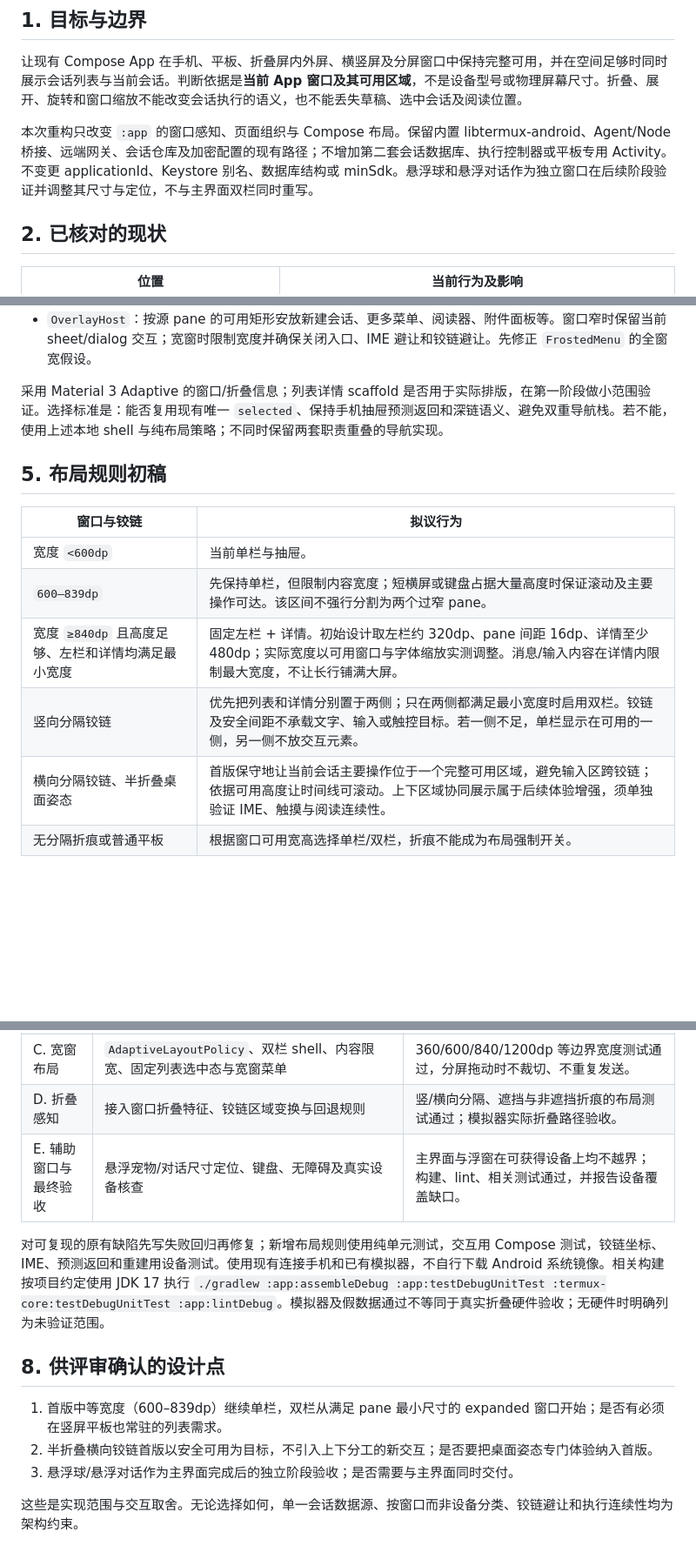
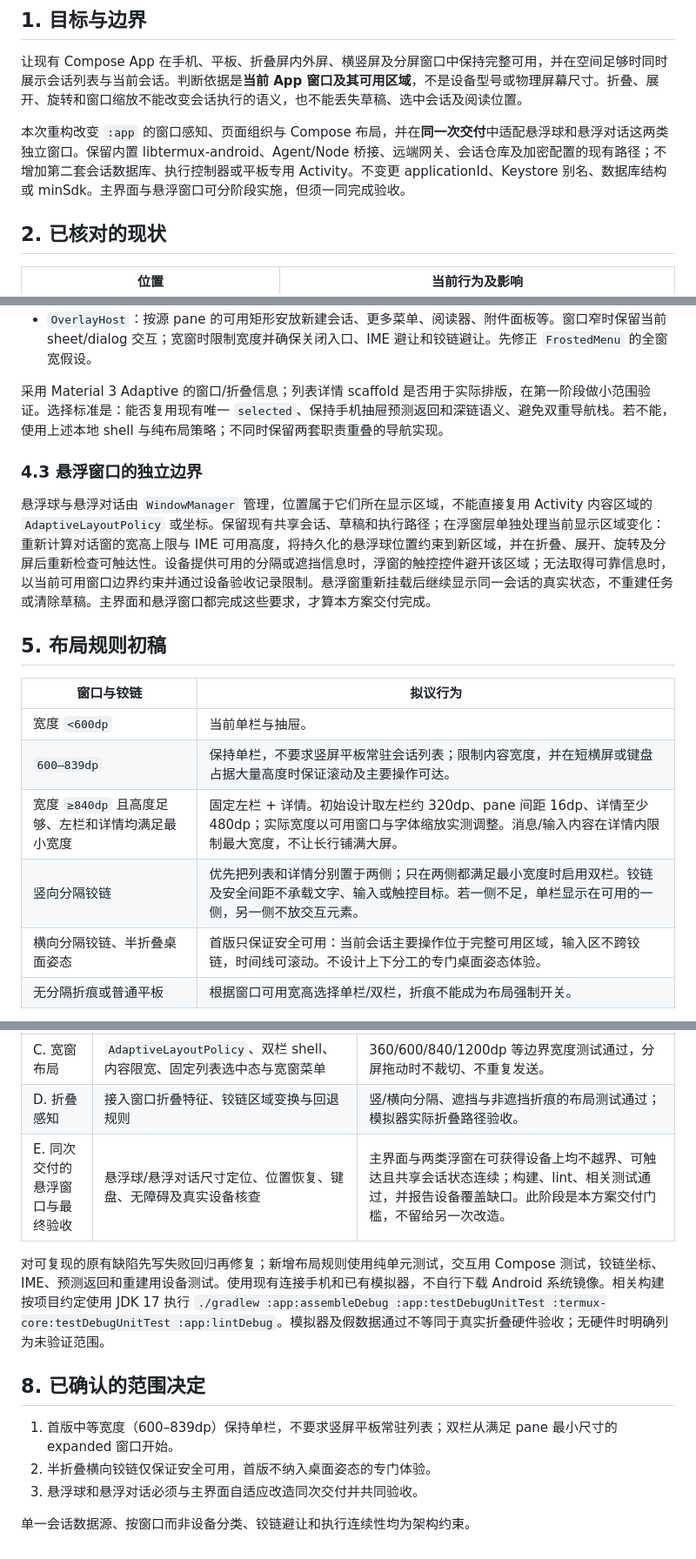
Before and after one commit to ytlog/mobby, a Markdown page: docs/design/adaptive-large-screen.md, 3 parts joined by grey strips. Shown at 87% size. GitHub-like rendering; blank space fills up the shorter version.

Commit message:
docs: confirm adaptive layout delivery scope

```diff
--- a/docs/design/adaptive-large-screen.md
+++ b/docs/design/adaptive-large-screen.md
@@ -6,7 +6,7 @@
 
 让现有 Compose App 在手机、平板、折叠屏内外屏、横竖屏及分屏窗口中保持完整可用，并在空间足够时同时展示会话列表与当前会话。判断依据是**当前 App 窗口及其可用区域**，不是设备型号或物理屏幕尺寸。折叠、展开、旋转和窗口缩放不能改变会话执行的语义，也不能丢失草稿、选中会话及阅读位置。
 
-本次重构只改变 `:app` 的窗口感知、页面组织与 Compose 布局。保留内置 libtermux-android、Agent/Node 桥接、远端网关、会话仓库及加密配置的现有路径；不增加第二套会话数据库、执行控制器或平板专用 Activity。不变更 applicationId、Keystore 别名、数据库结构或 minSdk。悬浮球和悬浮对话作为独立窗口在后续阶段验证并调整其尺寸与定位，不与主界面双栏同时重写。
+本次重构改变 `:app` 的窗口感知、页面组织与 Compose 布局，并在**同一次交付**中适配悬浮球和悬浮对话这两类独立窗口。保留内置 libtermux-android、Agent/Node 桥接、远端网关、会话仓库及加密配置的现有路径；不增加第二套会话数据库、执行控制器或平板专用 Activity。不变更 applicationId、Keystore 别名、数据库结构或 minSdk。主界面与悬浮窗口可分阶段实施，但须一同完成验收。
 
 ## 2. 已核对的现状
 
@@ -67,15 +67,19 @@ flowchart TB
 
 采用 Material 3 Adaptive 的窗口/折叠信息；列表详情 scaffold 是否用于实际排版，在第一阶段做小范围验证。选择标准是：能否复用现有唯一 `selected`、保持手机抽屉预测返回和深链语义、避免双重导航栈。若不能，使用上述本地 shell 与纯布局策略；不同时保留两套职责重叠的导航实现。
 
+### 4.3 悬浮窗口的独立边界
+
+悬浮球与悬浮对话由 `WindowManager` 管理，位置属于它们所在显示区域，不能直接复用 Activity 内容区域的 `AdaptiveLayoutPolicy` 或坐标。保留现有共享会话、草稿和执行路径；在浮窗层单独处理当前显示区域变化：重新计算对话窗的宽高上限与 IME 可用高度，将持久化的悬浮球位置约束到新区域，并在折叠、展开、旋转及分屏后重新检查可触达性。设备提供可用的分隔或遮挡信息时，浮窗的触控控件避开该区域；无法取得可靠信息时，以当前可用窗口边界约束并通过设备验收记录限制。悬浮窗重新挂载后继续显示同一会话的真实状态，不重建任务或清除草稿。主界面和悬浮窗口都完成这些要求，才算本方案交付完成。
+
 ## 5. 布局规则初稿
 
 | 窗口与铰链 | 拟议行为 |
 | --- | --- |
 | 宽度 `<600dp` | 当前单栏与抽屉。 |
-| `600–839dp` | 先保持单栏，但限制内容宽度；短横屏或键盘占据大量高度时保证滚动及主要操作可达。该区间不强行分割为两个过窄 pane。 |
+| `600–839dp` | 保持单栏，不要求竖屏平板常驻会话列表；限制内容宽度，并在短横屏或键盘占据大量高度时保证滚动及主要操作可达。 |
 | 宽度 `≥840dp` 且高度足够、左栏和详情均满足最小宽度 | 固定左栏 + 详情。初始设计取左栏约 320dp、pane 间距 16dp、详情至少 480dp；实际宽度以可用窗口与字体缩放实测调整。消息/输入内容在详情内限制最大宽度，不让长行铺满大屏。 |
 | 竖向分隔铰链 | 优先把列表和详情分别置于两侧；只在两侧都满足最小宽度时启用双栏。铰链及安全间距不承载文字、输入或触控目标。若一侧不足，单栏显示在可用的一侧，另一侧不放交互元素。 |
-| 横向分隔铰链、半折叠桌面姿态 | 首版保守地让当前会话主要操作位于一个完整可用区域，避免输入区跨铰链；依据可用高度让时间线可滚动。上下区域协同展示属于后续体验增强，须单独验证 IME、触摸与阅读连续性。 |
+| 横向分隔铰链、半折叠桌面姿态 | 首版只保证安全可用：当前会话主要操作位于完整可用区域，输入区不跨铰链，时间线可滚动。不设计上下分工的专门桌面姿态体验。 |
 | 无分隔折痕或普通平板 | 根据窗口可用宽高选择单栏/双栏，折痕不能成为布局强制开关。 |
 
 上述尺寸是**设计初值**，需要结合现有 360dp 消息气泡上限、字体缩放、触控目标和实机空间校准。`AdaptiveLayoutPolicy` 还必须使用实际 pane 可用宽度和高度：840dp 的短窗口或带大铰链窗口不保证双栏。项目和设置等非会话页面首版在主内容区显示并限制表单宽度，不为每个子页另造双栏。
@@ -96,14 +100,14 @@ flowchart TB
 | B. 整理状态与组件 | 类型化页面状态；抽出 `ConversationListPane`、`ConversationPane`、`OverlayHost`，手机仍使用原抽屉 | 无重复会话状态或执行路径；现有 UI/单元测试通过。 |
 | C. 宽窗布局 | `AdaptiveLayoutPolicy`、双栏 shell、内容限宽、固定列表选中态与宽窗菜单 | 360/600/840/1200dp 等边界宽度测试通过，分屏拖动时不裁切、不重复发送。 |
 | D. 折叠感知 | 接入窗口折叠特征、铰链区域变换与回退规则 | 竖/横向分隔、遮挡与非遮挡折痕的布局测试通过；模拟器实际折叠路径验收。 |
-| E. 辅助窗口与最终验收 | 悬浮宠物/对话尺寸定位、键盘、无障碍及真实设备核查 | 主界面与浮窗在可获得设备上均不越界；构建、lint、相关测试通过，并报告设备覆盖缺口。 |
+| E. 同次交付的悬浮窗口与最终验收 | 悬浮球/悬浮对话尺寸定位、位置恢复、键盘、无障碍及真实设备核查 | 主界面与两类浮窗在可获得设备上均不越界、可触达且共享会话状态连续；构建、lint、相关测试通过，并报告设备覆盖缺口。此阶段是本方案交付门槛，不留给另一次改造。 |
 
 对可复现的原有缺陷先写失败回归再修复；新增布局规则使用纯单元测试，交互用 Compose 测试，铰链坐标、IME、预测返回和重建用设备测试。使用现有连接手机和已有模拟器，不自行下载 Android 系统镜像。相关构建按项目约定使用 JDK 17 执行 `./gradlew :app:assembleDebug :app:testDebugUnitTest :termux-core:testDebugUnitTest :app:lintDebug`。模拟器及假数据通过不等同于真实折叠硬件验收；无硬件时明确列为未验证范围。
 
-## 8. 供评审确认的设计点
+## 8. 已确认的范围决定
 
-1. 首版中等宽度（600–839dp）继续单栏，双栏从满足 pane 最小尺寸的 expanded 窗口开始；是否有必须在竖屏平板也常驻的列表需求。
-2. 半折叠横向铰链首版以安全可用为目标，不引入上下分工的新交互；是否要把桌面姿态专门体验纳入首版。
-3. 悬浮球/悬浮对话作为主界面完成后的独立阶段验收；是否需要与主界面同时交付。
+1. 首版中等宽度（600–839dp）保持单栏，不要求竖屏平板常驻列表；双栏从满足 pane 最小尺寸的 expanded 窗口开始。
+2. 半折叠横向铰链仅保证安全可用，首版不纳入桌面姿态的专门体验。
+3. 悬浮球和悬浮对话必须与主界面自适应改造同次交付并共同验收。
 
-这些是实现范围与交互取舍。无论选择如何，单一会话数据源、按窗口而非设备分类、铰链避让和执行连续性均为架构约束。
+单一会话数据源、按窗口而非设备分类、铰链避让和执行连续性均为架构约束。
```
